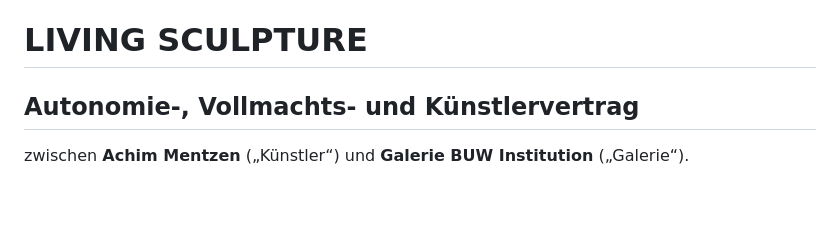
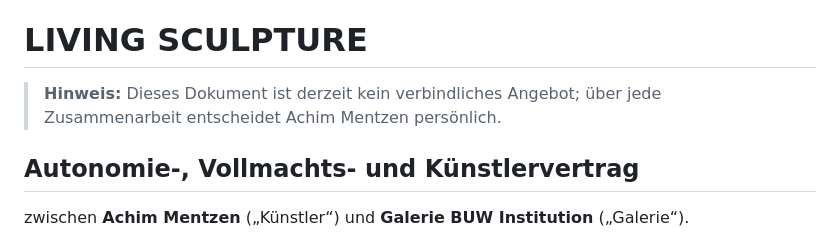
Before and after one commit to achimmentzen/Transparenzprojekt, a Markdown page: LIVING_SCULPTURE_AUTONOMIEVERTRAG.md, the part around the change. Rendered like a GitHub page; blank space fills up the shorter version.

Commit message:
Vertrag: Hinweis – derzeit kein verbindliches Angebot, Entscheidung bei Achim Mentzen
Co-Authored-By: Claude Opus 5.5 <noreply@anthropic.com>
Claude-Session: https://claude.ai/code/session_013iFb54fJWCZQun6js9PBrm

```diff
--- a/LIVING_SCULPTURE_AUTONOMIEVERTRAG.md
+++ b/LIVING_SCULPTURE_AUTONOMIEVERTRAG.md
@@ -8,6 +8,8 @@ layout: default
 > **Künstlerisches Forschungsprojekt über Körper, Scham und Autonomie · Nur für Erwachsene · Keine expliziten Inhalte**
 
 # LIVING SCULPTURE
+
+> **Hinweis:** Dieses Dokument ist derzeit kein verbindliches Angebot; über jede Zusammenarbeit entscheidet Achim Mentzen persönlich.
 ## Autonomie-, Vollmachts- und Künstlervertrag
 
 zwischen **Achim Mentzen** („Künstler“) und **Galerie BUW Institution** („Galerie“).
```
